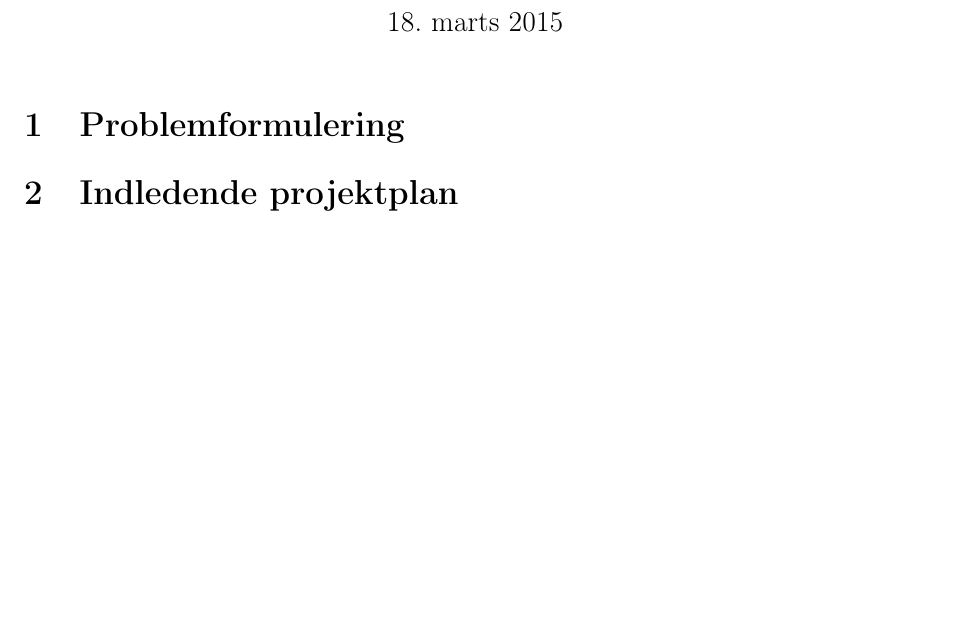
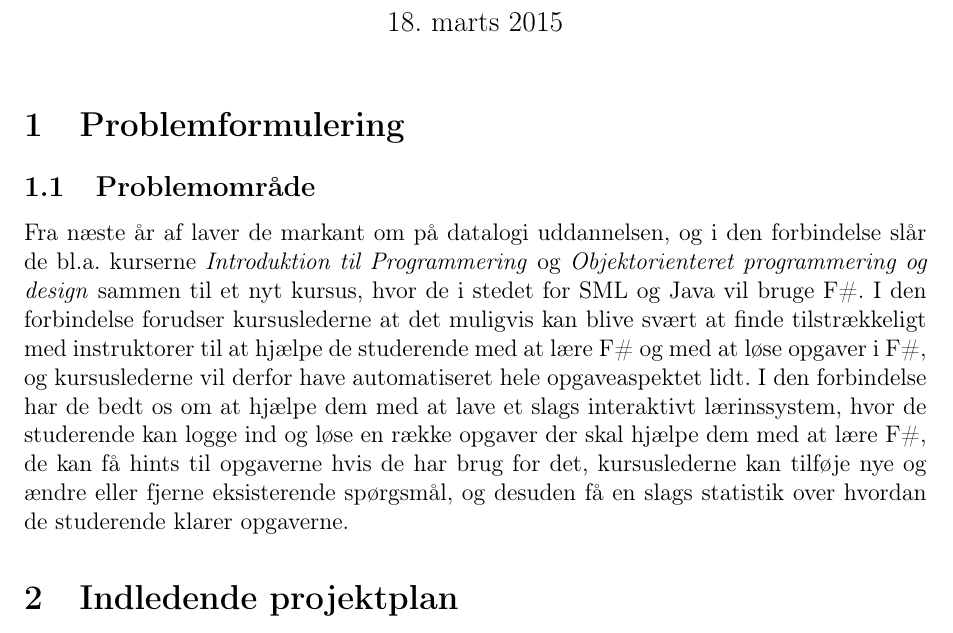
Before and after one commit to christiankjaer/pop-webhelp, a LaTeX document (doc/Delrapport1/delrapport1.tex): part of the page, cut so that both start at the same text, the shorter picture padded with empty space. Compiled offline with pdfLaTeX.

Commit message:
Skrevet problemområde

```diff
--- a/doc/Delrapport1/delrapport1.tex
+++ b/doc/Delrapport1/delrapport1.tex
@@ -15,6 +15,9 @@
 \maketitle
 
 \section{Problemformulering}
+\subsection{Problemområde}
+Fra næste år af laver de markant om på datalogi uddannelsen, og i den forbindelse slår de bl.a. kurserne \emph{Introduktion til Programmering} og \emph{Objektorienteret programmering og design} sammen til et nyt kursus, hvor de i stedet for SML og Java vil bruge F\#. I den forbindelse forudser kursuslederne at det muligvis kan blive svært at finde tilstrækkeligt med instruktorer til at hjælpe de studerende med at lære F\# og med at løse opgaver i F\#, og kursuslederne vil derfor have automatiseret hele opgaveaspektet lidt.
+I den forbindelse har de bedt os om at hjælpe dem med at lave et slags interaktivt lærinssystem, hvor de studerende kan logge ind og løse en række opgaver der skal hjælpe dem med at lære F\#, de kan få hints til opgaverne hvis de har brug for det, kursuslederne kan tilføje nye og  ændre eller fjerne eksisterende spørgsmål, og desuden få en slags statistik over hvordan de studerende klarer opgaverne.
 \section{Indledende projektplan}
 \section{System og softwarearkitektur}
 \section{Projektaftalen}
```
